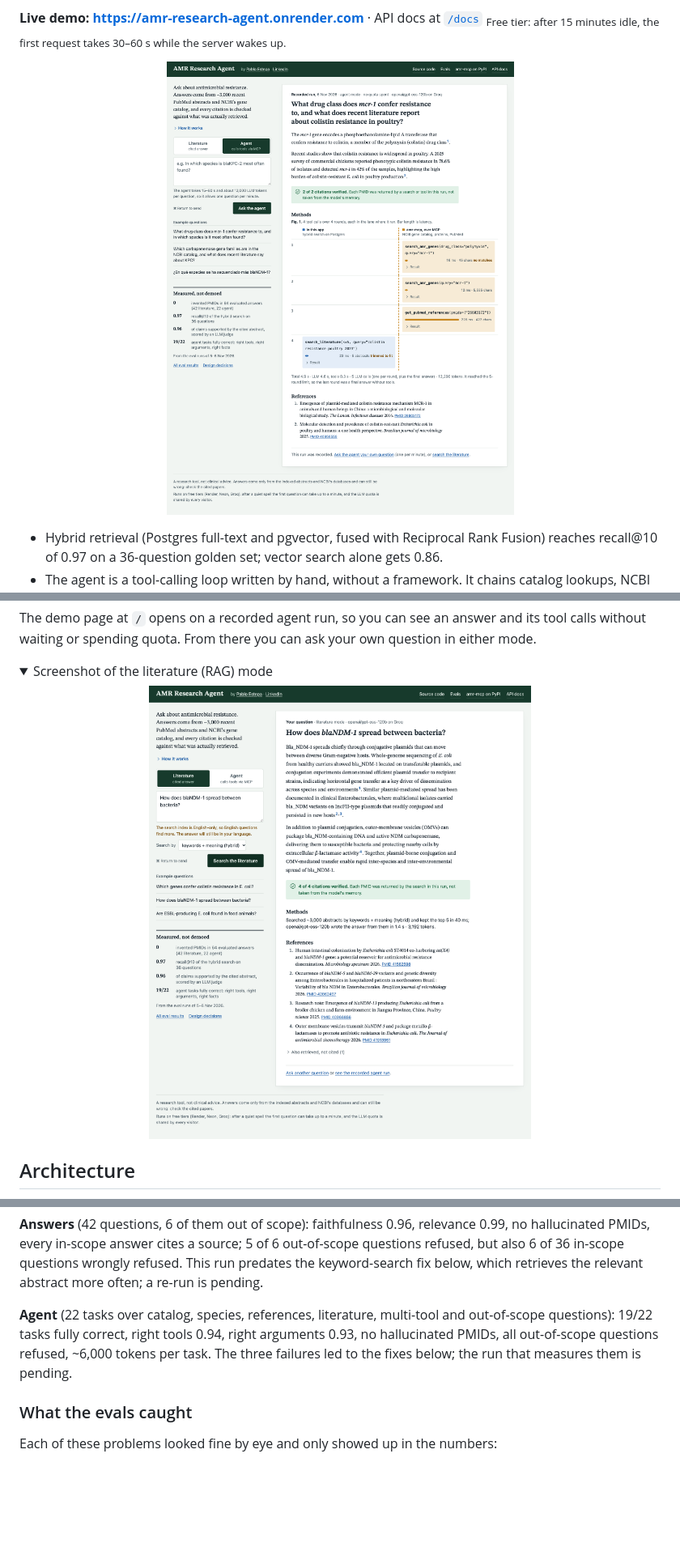
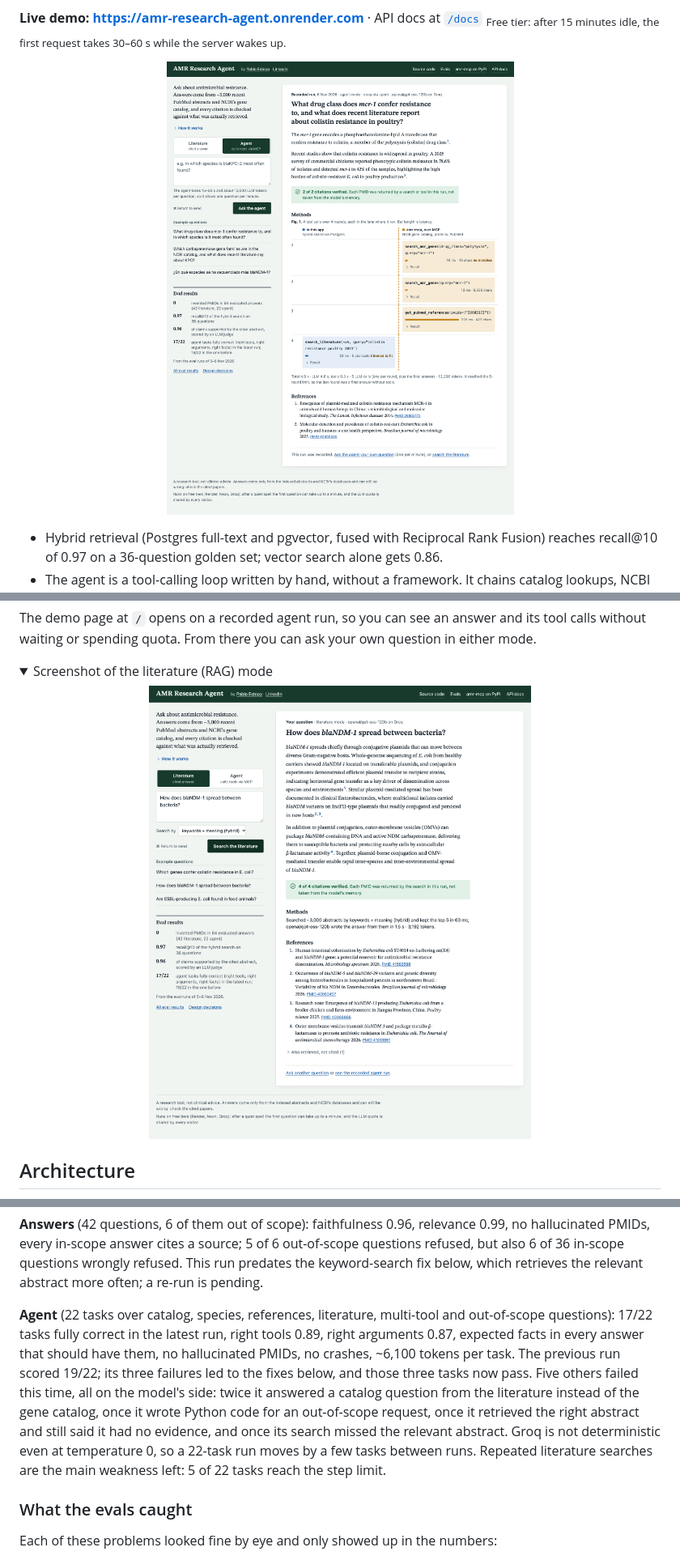
Before and after one commit to pabloestepaa/amr-research-agent, a Markdown page: README.md, 3 parts joined by grey strips. Shown at 81% size. Rendered like a GitHub page; pictures changed too: docs/img/demo-agent.png, docs/img/demo-ask.png; folded sections open; blank space fills up the shorter version.

```diff
--- a/README.md
+++ b/README.md
@@ -139,9 +139,15 @@ but also 6 of 36 in-scope questions wrongly refused. This run predates the keywo
 below, which retrieves the relevant abstract more often; a re-run is pending.
 
 **Agent** (22 tasks over catalog, species, references, literature, multi-tool and out-of-scope
-questions): 19/22 tasks fully correct, right tools 0.94, right arguments 0.93, no hallucinated
-PMIDs, all out-of-scope questions refused, ~6,000 tokens per task. The three failures led to the
-fixes below; the run that measures them is pending.
+questions): 17/22 tasks fully correct in the latest run, right tools 0.89, right arguments 0.87,
+expected facts in every answer that should have them, no hallucinated PMIDs, no crashes, ~6,100
+tokens per task. The previous run scored 19/22; its three failures led to the fixes below, and
+those three tasks now pass. Five others failed this time, all on the model's side: twice it
+answered a catalog question from the literature instead of the gene catalog, once it wrote Python
+code for an out-of-scope request, once it retrieved the right abstract and still said it had no
+evidence, and once its search missed the relevant abstract. Groq is not deterministic even at
+temperature 0, so a 22-task run moves by a few tasks between runs. Repeated literature searches
+are the main weakness left: 5 of 22 tasks reach the step limit.
 
 ### What the evals caught
 
```
Also changed, not shown: evals/RESULTS.md (+19 -17 lines), 3 other files.
